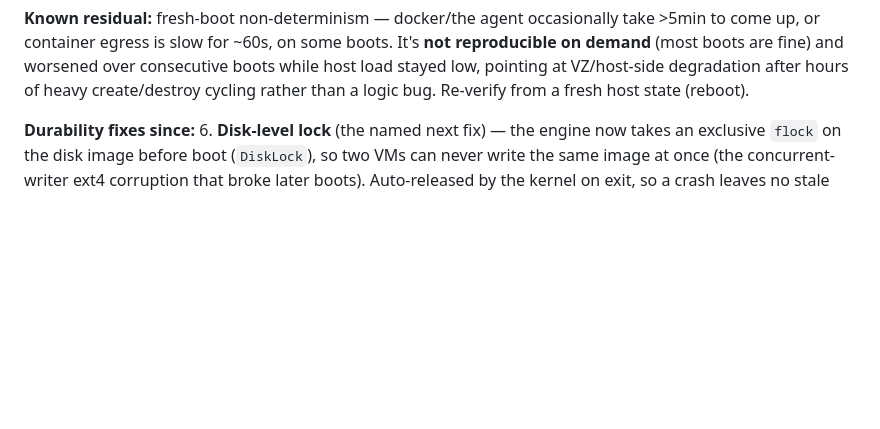
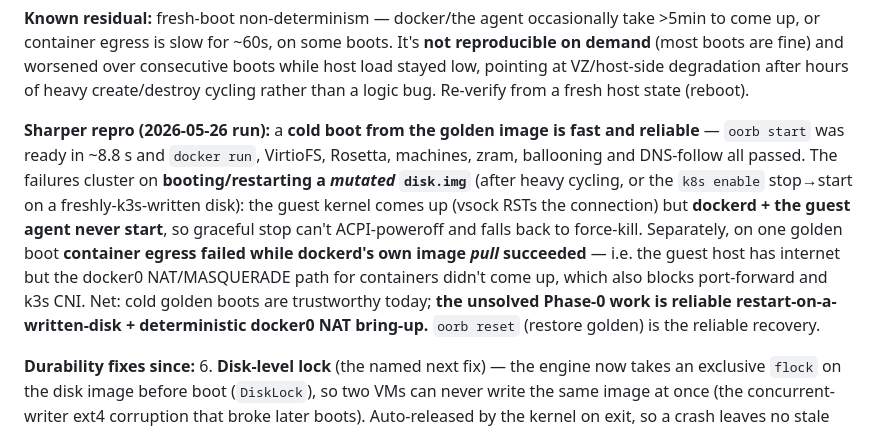
Before and after one commit to everettjf/oort, a Markdown page: docs/plan.md, the part around the change. Drawn GitHub-style; blank space fills up the shorter version.

Commit message:
docs(plan): record 2026-05-26 test run — sharper boot-reliability repro
Live test of the renamed CLI + disk lock on real hardware:
- Disk lock VERIFIED: a 2nd engine on the in-use disk.img is rejected
  with the clear error (no concurrent write).
- Cold boot from golden: ready in ~8.8s; docker run, VirtioFS, Rosetta,
  machines, zram, ballooning, DNS-follow all green.
- Residual reproduced & characterized: restarting a *mutated* disk.img
  (heavy cycling, or k8s enable's stop→start on a k3s-written disk)
  boots the kernel but dockerd + the guest agent never start; and on one
  boot container docker0-NAT egress failed while dockerd's pull worked.
  `oorb reset` is the reliable recovery. Not caused by today's changes.

Co-Authored-By: Claude Opus 4.7 (1M context) <noreply@anthropic.com>

```diff
--- a/docs/plan.md
+++ b/docs/plan.md
@@ -52,6 +52,20 @@ take >5min to come up, or container egress is slow for ~60s, on some boots. It's
 consecutive boots while host load stayed low, pointing at VZ/host-side
 degradation after hours of heavy create/destroy cycling rather than a logic bug.
 Re-verify from a fresh host state (reboot).
+
+**Sharper repro (2026-05-26 run):** a **cold boot from the golden image is fast
+and reliable** — `oorb start` was ready in ~8.8 s and `docker run`, VirtioFS,
+Rosetta, machines, zram, ballooning and DNS-follow all passed. The failures
+cluster on **booting/restarting a *mutated* `disk.img`** (after heavy cycling, or
+the `k8s enable` stop→start on a freshly-k3s-written disk): the guest kernel comes
+up (vsock RSTs the connection) but **dockerd + the guest agent never start**, so
+graceful stop can't ACPI-poweroff and falls back to force-kill. Separately, on one
+golden boot **container egress failed while dockerd's own image *pull* succeeded**
+— i.e. the guest host has internet but the docker0 NAT/MASQUERADE path for
+containers didn't come up, which also blocks port-forward and k3s CNI. Net: cold
+golden boots are trustworthy today; **the unsolved Phase-0 work is reliable
+restart-on-a-written-disk + deterministic docker0 NAT bring-up.** `oorb reset`
+(restore golden) is the reliable recovery.
 
 **Durability fixes since:**
 6. **Disk-level lock** (the named next fix) — the engine now takes an exclusive
```
Also changed, not shown: docs/plan.zh-CN.md (+2 -0 lines).
